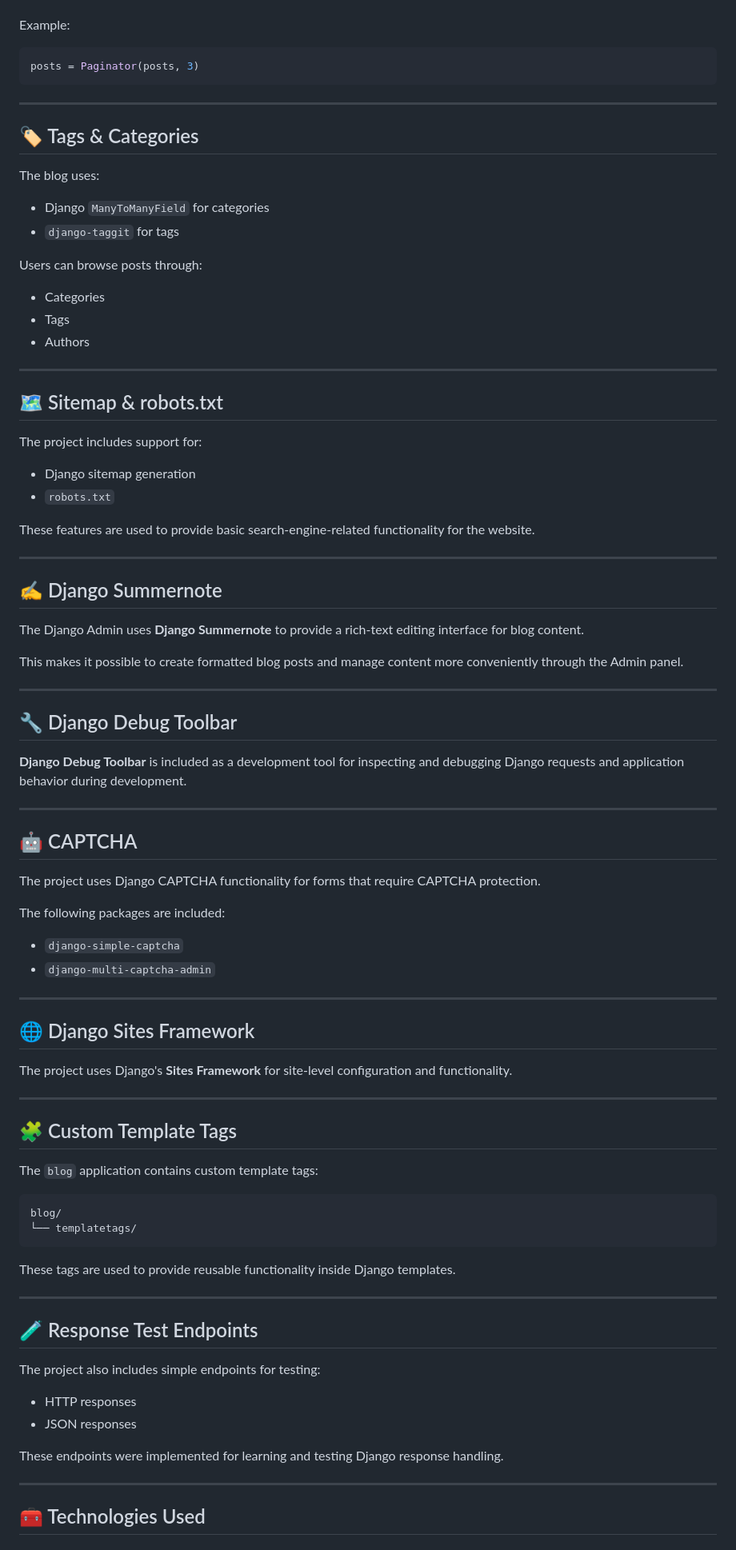
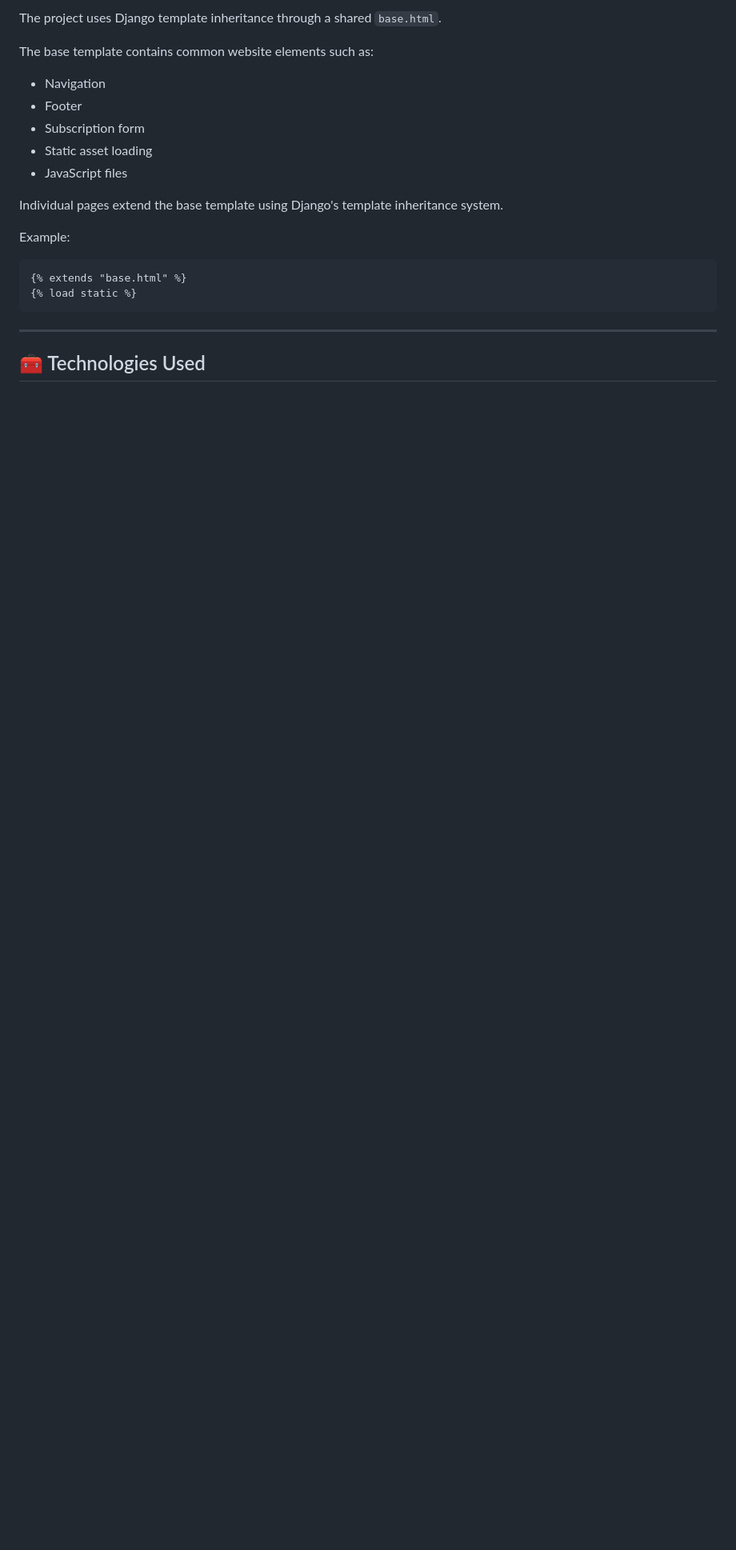
Before and after one commit to sepehrabbaspour/time-to-talk-website, a Markdown page: README.md, the part around one of its changes. Shown at 80% size. Rendered like a GitHub page; blank space fills up the shorter version.

````diff
--- a/README.md
+++ b/README.md
@@ -183,90 +183,21 @@ The project currently displays **3 posts per page**.
+The project uses Django template inheritance through a shared `base.html`.
+
+The base template contains common website elements such as:
+
+* Navigation
+* Footer
+* Subscription form
+* Static asset loading
+* JavaScript files
+
+Individual pages extend the base template using Django's template inheritance system.
 
 Example:
 
-```python
-posts = Paginator(posts, 3)
+```django
+{% extends "base.html" %}
+{% load static %}
 ```
-
----
-
-## 🏷️ Tags & Categories
-
-The blog uses:
-
-* Django `ManyToManyField` for categories
-* `django-taggit` for tags
-
-Users can browse posts through:
-
-* Categories
-* Tags
-* Authors
-
----
-
-## 🗺️ Sitemap & robots.txt
-
-The project includes support for:
-
-* Django sitemap generation
-* `robots.txt`
-
-These features are used to provide basic search-engine-related functionality for the website.
-
----
-
-## ✍️ Django Summernote
-
-The Django Admin uses **Django Summernote** to provide a rich-text editing interface for blog content.
-
-This makes it possible to create formatted blog posts and manage content more conveniently through the Admin panel.
-
----
-
-## 🔧 Django Debug Toolbar
-
-**Django Debug Toolbar** is included as a development tool for inspecting and debugging Django requests and application behavior during development.
-
----
-
-## 🤖 CAPTCHA
-
-The project uses Django CAPTCHA functionality for forms that require CAPTCHA protection.
-
-The following packages are included:
-
-* `django-simple-captcha`
-* `django-multi-captcha-admin`
-
----
-
-## 🌐 Django Sites Framework
-
-The project uses Django's **Sites Framework** for site-level configuration and functionality.
-
----
-
-## 🧩 Custom Template Tags
-
-The `blog` application contains custom template tags:
-
-```text
-blog/
-└── templatetags/
-```
-
-These tags are used to provide reusable functionality inside Django templates.
-
----
-
-## 🧪 Response Test Endpoints
-
-The project also includes simple endpoints for testing:
-
-* HTTP responses
-* JSON responses
-
-These endpoints were implemented for learning and testing Django response handling.
 
 ---
 
````
Also changed, not shown: other parts of README.md (+188 -208 lines).
